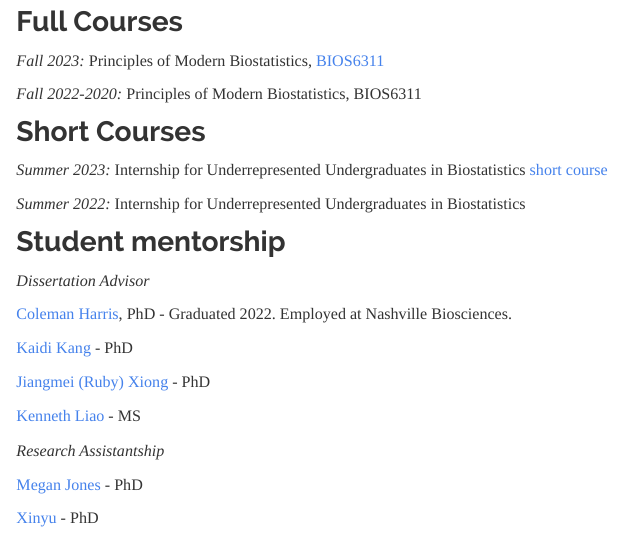
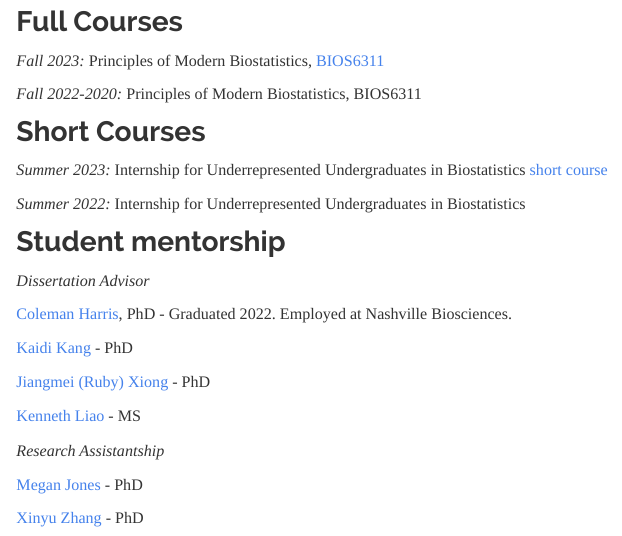
Before and after one commit to simonvandekar/simonvandekar.github.io, an R Markdown document (teaching.Rmd): the page in a window 1100 px wide, from 150 px down. The pictures show the output file teaching.html that the author committed with the source, opened offline; library style sheets and scripts come from the installed R packages.

Commit message:
fixed errors in teaching page.

```diff
--- a/teaching.Rmd
+++ b/teaching.Rmd
@@ -39,6 +39,6 @@ output: html_document
 
 [Megan Jones]() - PhD
 
-[Xinyu]() - PhD
+[Xinyu Zhang]() - PhD
 
 For a complete list of academic mentorship. Please see my ![CV](Downloads/cv_Vandekar-Simon.pdf).
```
Also changed, not shown: Downloads/cv_Vandekar-Simon.pdf (added), teaching.html.
